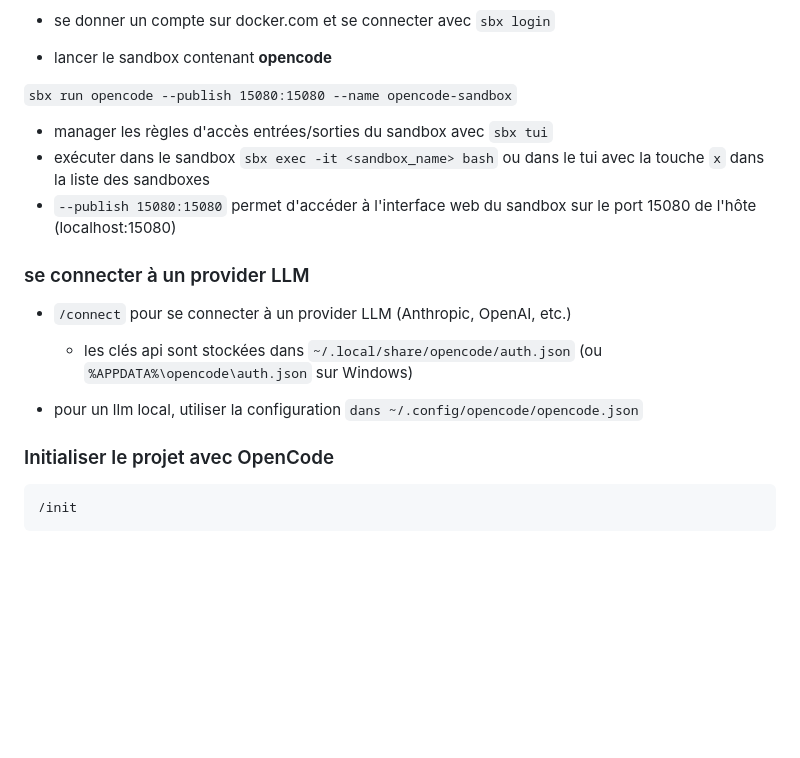
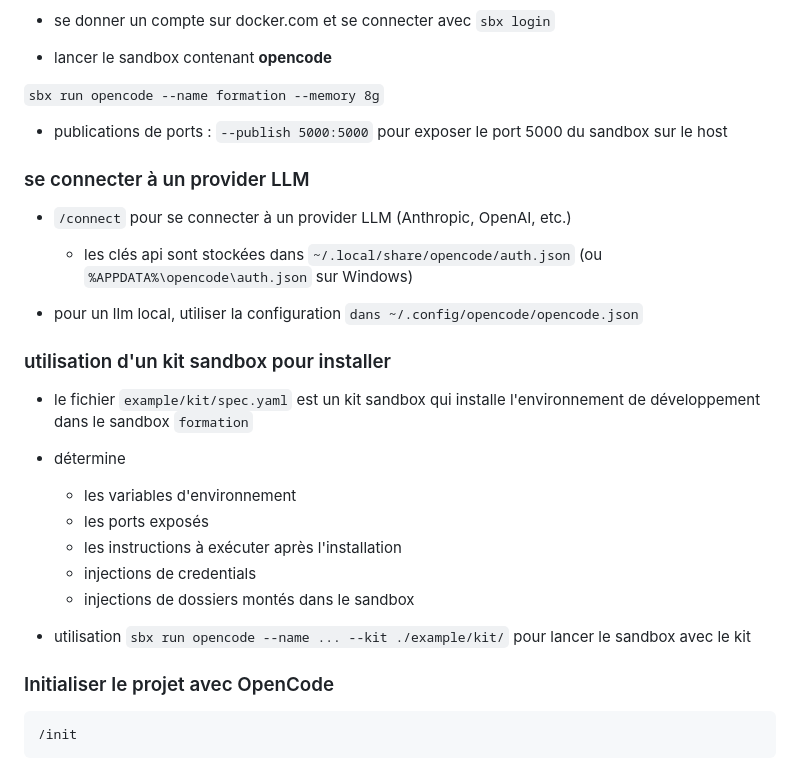
Before and after one commit to lamamram/260921-dev-ai, a Markdown page: opencode/opencode-assistant.md, the part around the change. Drawn GitHub-style; blank space fills up the shorter version.

Commit message:
utilisation d'un kit sandbox

```diff
--- a/opencode/opencode-assistant.md
+++ b/opencode/opencode-assistant.md
@@ -42,12 +42,10 @@
 
 * lancer le sandbox contenant **opencode**
 
-`sbx run opencode --publish 15080:15080 --name opencode-sandbox`
+`sbx run opencode --name formation --memory 8g`
 
-* manager les règles d'accès entrées/sorties du sandbox avec `sbx tui`
-* exécuter dans le sandbox `sbx exec -it <sandbox_name> bash`
-  ou dans le tui avec la touche `x` dans la liste des sandboxes
-* `--publish 15080:15080` permet d'accéder à l'interface web du sandbox sur le port 15080 de l'hôte (localhost:15080)
+* publications de ports : `--publish 5000:5000` pour exposer le port 5000 du sandbox sur le host
+
 
 ### se connecter à un provider LLM
 
@@ -55,6 +53,20 @@
   - les clés api sont stockées dans `~/.local/share/opencode/auth.json` (ou `%APPDATA%\opencode\auth.json` sur Windows)
 
 * pour un llm local, utiliser la configuration `dans ~/.config/opencode/opencode.json`
+
+
+### utilisation d'un kit sandbox pour installer
+
+* le fichier `example/kit/spec.yaml` est un kit sandbox qui installe l'environnement de développement dans le sandbox `formation`
+
+* détermine
+  - les variables d'environnement
+  - les ports exposés
+  - les instructions à exécuter après l'installation
+  - injections de credentials
+  - injections de dossiers montés dans le sandbox
+
+* utilisation `sbx run opencode --name ... --kit ./example/kit/` pour lancer le sandbox avec le kit
 
 ### Initialiser le projet avec OpenCode
 
```
